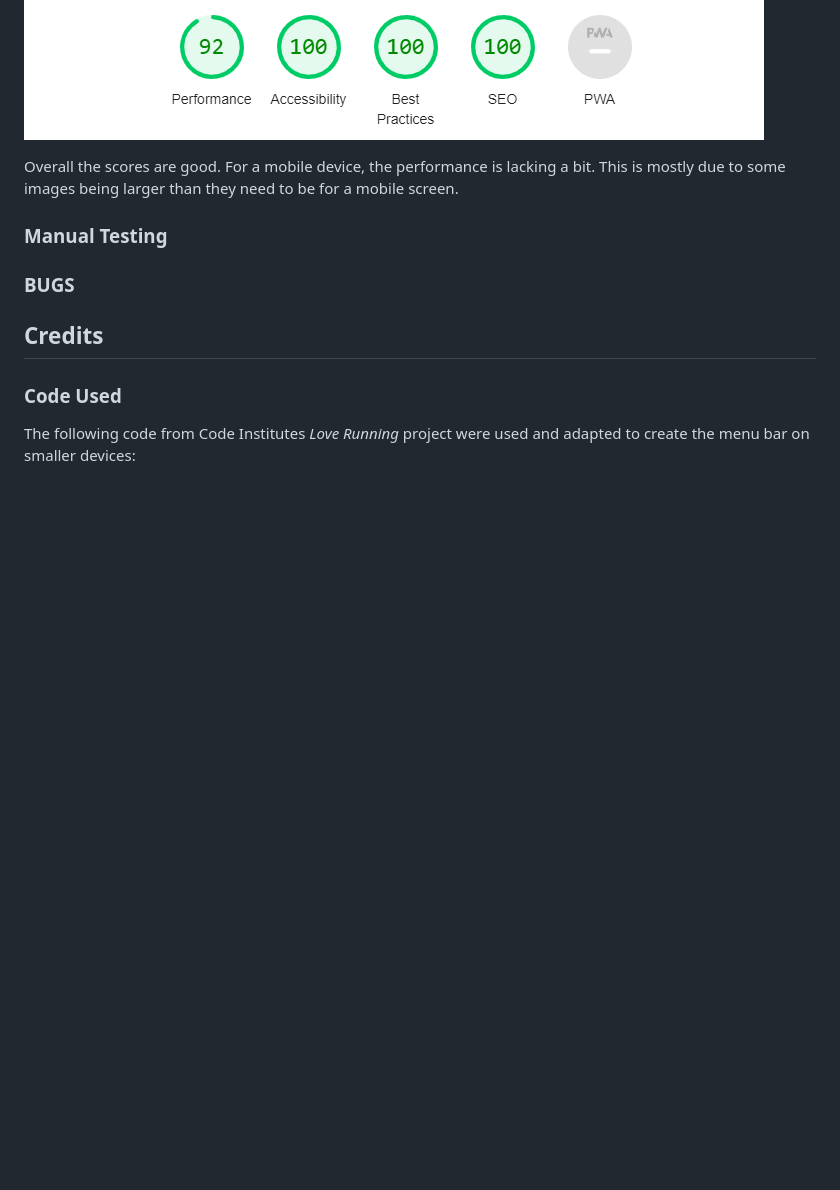
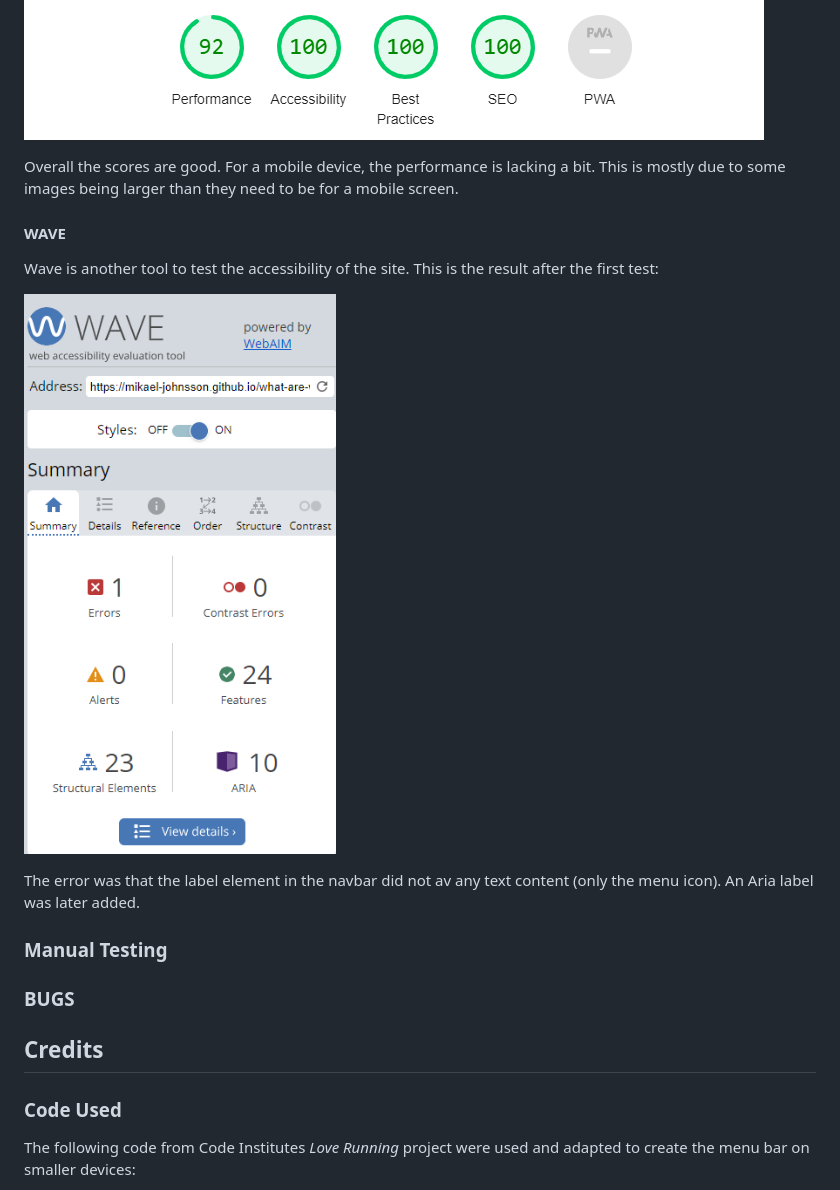
Before and after one commit to mikael-johnsson/what-are-we-eating, a Markdown page: README.md, the part around the change. Drawn GitHub-style; pictures changed too: assets/images/readme-images/wave-first-test.png (added); blank space fills up the shorter version.

Commit message:
update testing section in readme

```diff
--- a/README.md
+++ b/README.md
@@ -183,6 +183,13 @@ The score for a desktop device:
 
 Overall the scores are good. For a mobile device, the performance is lacking a bit. This is mostly due to some images being larger than they need to be for a mobile screen.
 
+#### WAVE
+Wave is another tool to test the accessibility of the site. This is the result after the first test:
+
+![Screenshot of WAVE score result after first test](assets/images/readme-images/wave-first-test.png)
+
+The error was that the label element in the navbar did not av any text content (only the menu icon). An Aria label was later added.
+
 ### Manual Testing
 ### BUGS
 
```
